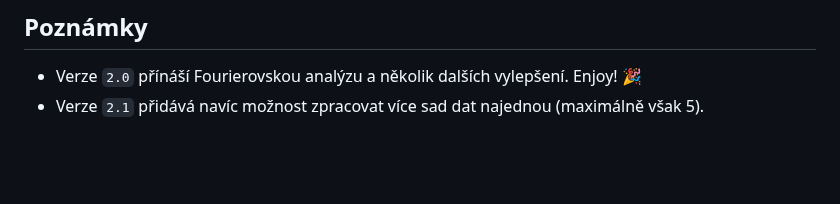
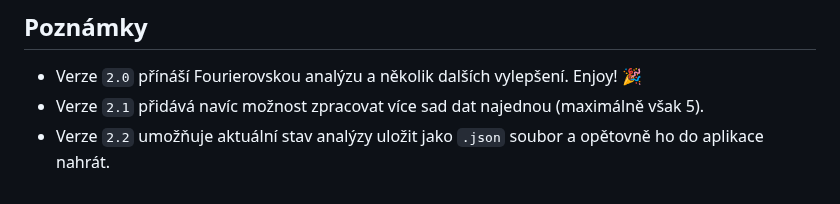
Before and after one commit to simons-implant/regrese, a Markdown page: navod.md, the part around the change. GitHub-like rendering; blank space fills up the shorter version.

Commit message:
Add note for version 2.2 features

```diff
--- a/navod.md
+++ b/navod.md
@@ -22,3 +22,4 @@ Nad grafem se zobrazuje legenda, ve které mohou být celkem 4 pojmy: `Data` ozn
 
 - Verze `2.0` přínáší Fourierovskou analýzu a několik dalších vylepšení. Enjoy! 🎉
 - Verze `2.1` přidává navíc možnost zpracovat více sad dat najednou (maximálně však 5).
+- Verze `2.2` umožňuje aktuální stav analýzy uložit jako `.json` soubor a opětovně ho do aplikace nahrát.
```
